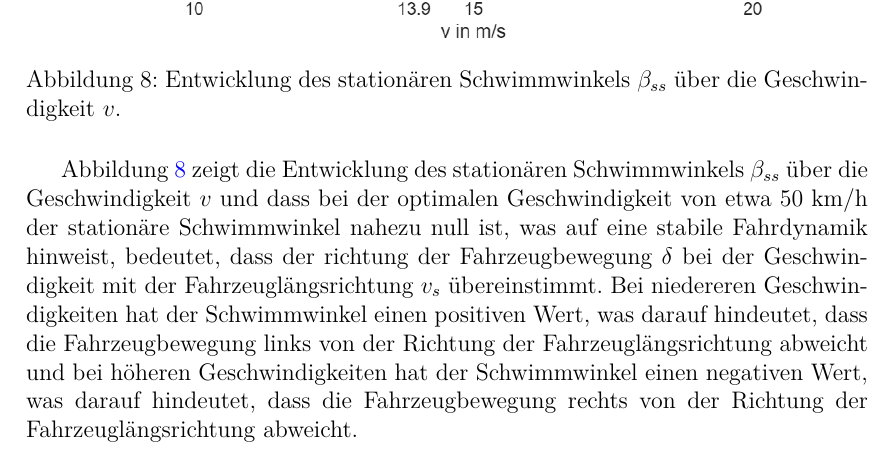
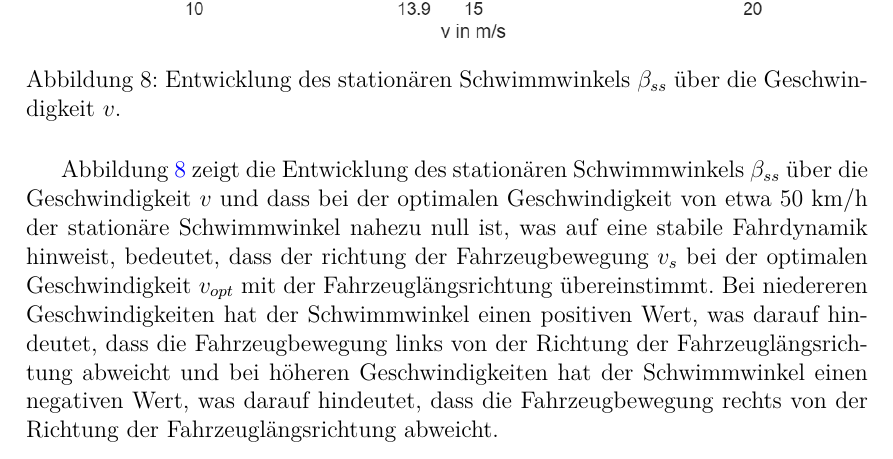
Before and after one commit to Carl-Angel-Galman/Simtech, a LaTeX document (main.tex, which reads sections/Aufgabe_5.tex): part of page 16 of 17, cut so that both start at the same text. Compiled offline with pdfLaTeX.

Commit message:
noch ne änderung oops

```diff
--- a/sections/Aufgabe_5.tex
+++ b/sections/Aufgabe_5.tex
@@ -81,7 +81,7 @@ und dem entsprechenden stationären Schwimmwinkel von:
 
 Abbildung~\ref{fig:schraeglaufwinkelVerlauf} zeigt die Entwicklung des stationären Schwimmwinkels $\beta_{ss}$ über die Geschwindigkeit $v$
 und dass bei der optimalen Geschwindigkeit von etwa 50 km/h der stationäre Schwimmwinkel nahezu null ist, was auf eine stabile Fahrdynamik hinweist,
-bedeutet, dass der richtung der Fahrzeugbewegung $\delta$ bei der Geschwindigkeit mit der Fahrzeuglängsrichtung $v_s$ übereinstimmt.
+bedeutet, dass der richtung der Fahrzeugbewegung $v_s$ bei der optimalen Geschwindigkeit $v_{opt}$ mit der Fahrzeuglängsrichtung  übereinstimmt.
 Bei niedereren Geschwindigkeiten hat der Schwimmwinkel einen positiven Wert, was darauf hindeutet, dass
 die Fahrzeugbewegung links von der Richtung der Fahrzeuglängsrichtung abweicht
 und bei höheren Geschwindigkeiten hat der Schwimmwinkel einen negativen Wert, was darauf hindeutet, dass die Fahrzeugbewegung rechts von der Richtung der Fahrzeuglängsrichtung abweicht.
```
